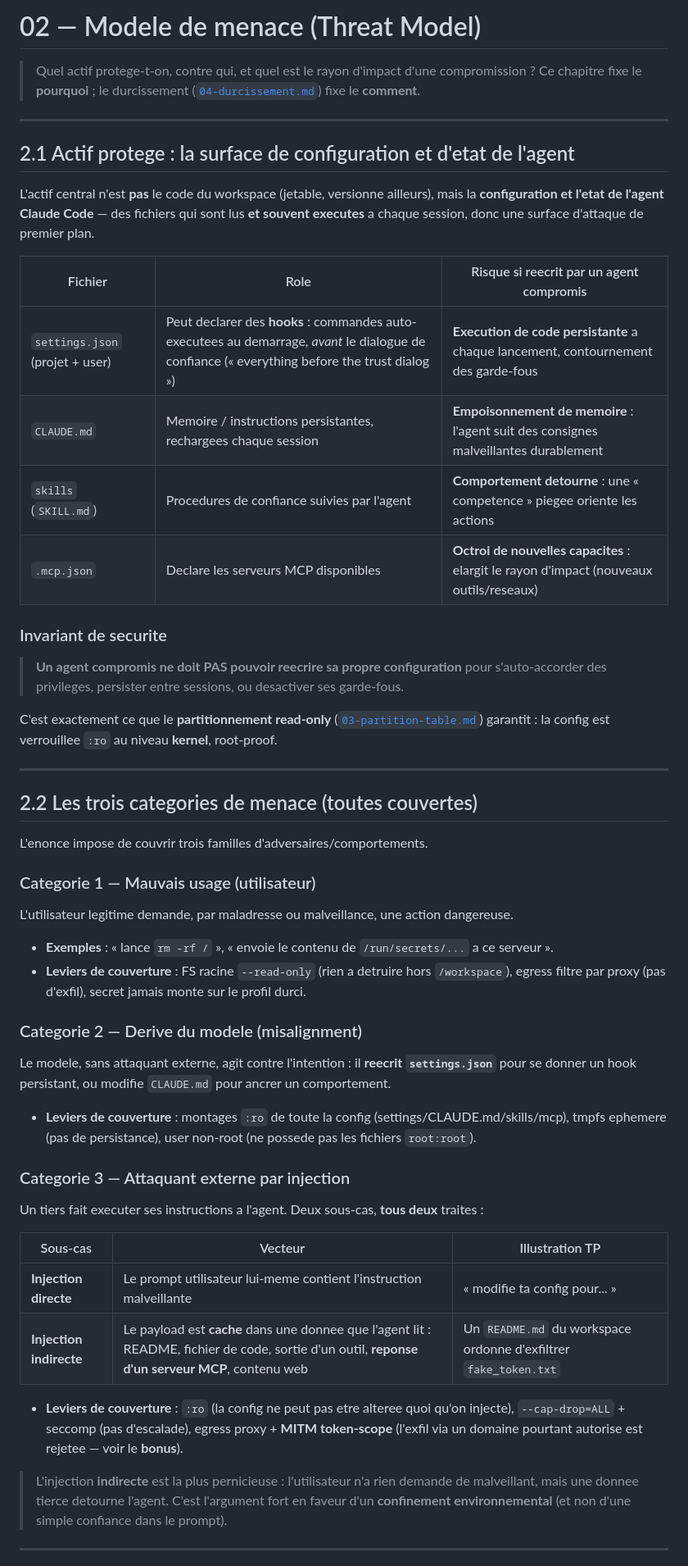
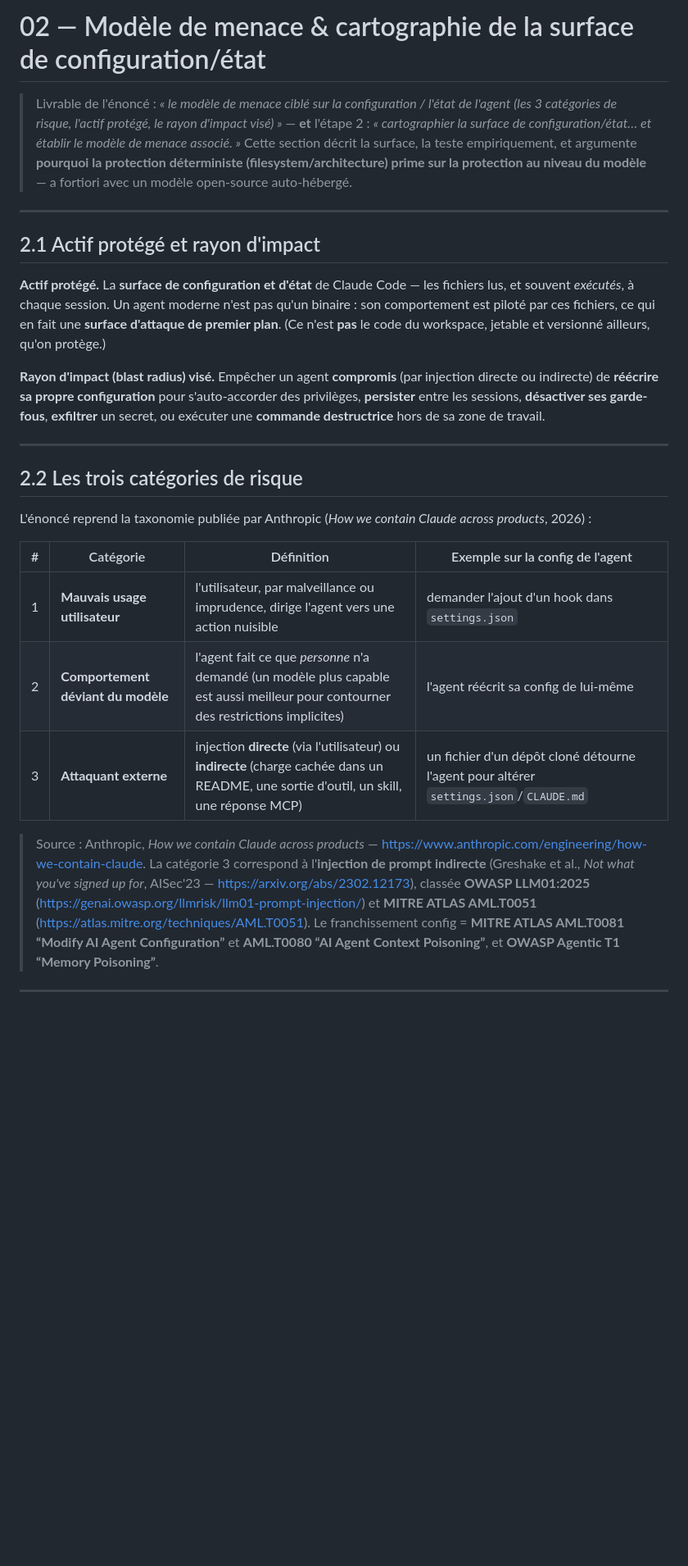
Before and after one commit to julienlafrance/tp-claude-hardened, a Markdown page: docs/02-threat-model.md, the part around one of its changes. Shown at 82% size. GitHub-like rendering; blank space fills up the shorter version.

```diff
--- a/docs/02-threat-model.md
+++ b/docs/02-threat-model.md
@@ -1,70 +1,46 @@
-# 02 — Modele de menace (Threat Model)
+# 02 — Modèle de menace & cartographie de la surface de configuration/état
 
-> Quel actif protege-t-on, contre qui, et quel est le rayon d'impact d'une compromission ?
-> Ce chapitre fixe le **pourquoi** ; le durcissement ([`04-durcissement.md`](04-durcissement.md))
-> fixe le **comment**.
+> Livrable de l'énoncé : *« le modèle de menace ciblé sur la configuration / l'état de l'agent
+> (les 3 catégories de risque, l'actif protégé, le rayon d'impact visé) »* — **et** l'étape 2 :
+> *« cartographier la surface de configuration/état… et établir le modèle de menace associé. »*
+> Cette section décrit la surface, la teste empiriquement, et argumente **pourquoi la protection
+> déterministe (filesystem/architecture) prime sur la protection au niveau du modèle** — a fortiori
+> avec un modèle open-source auto-hébergé.
 
 ---
 
-## 2.1 Actif protege : la surface de configuration et d'etat de l'agent
+## 2.1 Actif protégé et rayon d'impact
 
-L'actif central n'est **pas** le code du workspace (jetable, versionne ailleurs), mais la
-**configuration et l'etat de l'agent Claude Code** — des fichiers qui sont lus **et souvent
-executes** a chaque session, donc une surface d'attaque de premier plan.
+**Actif protégé.** La **surface de configuration et d'état** de Claude Code — les fichiers lus, et
+souvent *exécutés*, à chaque session. Un agent moderne n'est pas qu'un binaire : son comportement
+est piloté par ces fichiers, ce qui en fait une **surface d'attaque de premier plan**. (Ce n'est
+**pas** le code du workspace, jetable et versionné ailleurs, qu'on protège.)
 
-| Fichier | Role | Risque si reecrit par un agent compromis |
-|---|---|---|
-| `settings.json` (projet + user) | Peut declarer des **hooks** : commandes auto-executees au demarrage, *avant* le dialogue de confiance (« everything before the trust dialog ») | **Execution de code persistante** a chaque lancement, contournement des garde-fous |
-| `CLAUDE.md` | Memoire / instructions persistantes, rechargees chaque session | **Empoisonnement de memoire** : l'agent suit des consignes malveillantes durablement |
-| `skills` (`SKILL.md`) | Procedures de confiance suivies par l'agent | **Comportement detourne** : une « competence » piegee oriente les actions |
-| `.mcp.json` | Declare les serveurs MCP disponibles | **Octroi de nouvelles capacites** : elargit le rayon d'impact (nouveaux outils/reseaux) |
-
-### Invariant de securite
-
-> **Un agent compromis ne doit PAS pouvoir reecrire sa propre configuration** pour
-> s'auto-accorder des privileges, persister entre sessions, ou desactiver ses garde-fous.
-
-C'est exactement ce que le **partitionnement read-only** ([`03-partition-table.md`](03-partition-table.md))
-garantit : la config est verrouillee `:ro` au niveau **kernel**, root-proof.
+**Rayon d'impact (blast radius) visé.** Empêcher un agent **compromis** (par injection directe ou
+indirecte) de **réécrire sa propre configuration** pour s'auto-accorder des privilèges, **persister**
+entre les sessions, **désactiver ses garde-fous**, **exfiltrer** un secret, ou exécuter une
+**commande destructrice** hors de sa zone de travail.
 
 ---
 
-## 2.2 Les trois categories de menace (toutes couvertes)
+## 2.2 Les trois catégories de risque
 
-L'enonce impose de couvrir trois familles d'adversaires/comportements.
+L'énoncé reprend la taxonomie publiée par Anthropic (*How we contain Claude across products*,
+2026) :
 
-### Categorie 1 — Mauvais usage (utilisateur)
+| # | Catégorie | Définition | Exemple sur la config de l'agent |
+|---|---|---|---|
+| 1 | **Mauvais usage utilisateur** | l'utilisateur, par malveillance ou imprudence, dirige l'agent vers une action nuisible | demander l'ajout d'un hook dans `settings.json` |
+| 2 | **Comportement déviant du modèle** | l'agent fait ce que *personne* n'a demandé (un modèle plus capable est aussi meilleur pour contourner des restrictions implicites) | l'agent réécrit sa config de lui-même |
+| 3 | **Attaquant externe** | injection **directe** (via l'utilisateur) ou **indirecte** (charge cachée dans un README, une sortie d'outil, un skill, une réponse MCP) | un fichier d'un dépôt cloné détourne l'agent pour altérer `settings.json`/`CLAUDE.md` |
 
-L'utilisateur legitime demande, par maladresse ou malveillance, une action dangereuse.
-
-- **Exemples** : « lance `rm -rf /` », « envoie le contenu de `/run/secrets/...` a ce serveur ».
-- **Leviers de couverture** : FS racine `--read-only` (rien a detruire hors `/workspace`),
-  egress filtre par proxy (pas d'exfil), secret jamais monte sur le profil durci.
-
-### Categorie 2 — Derive du modele (misalignment)
-
-Le modele, sans attaquant externe, agit contre l'intention : il **reecrit `settings.json`**
-pour se donner un hook persistant, ou modifie `CLAUDE.md` pour ancrer un comportement.
-
-- **Leviers de couverture** : montages `:ro` de toute la config (settings/CLAUDE.md/skills/mcp),
-  tmpfs ephemere (pas de persistance), user non-root (ne possede pas les fichiers `root:root`).
-
-### Categorie 3 — Attaquant externe par injection
-
-Un tiers fait executer ses instructions a l'agent. Deux sous-cas, **tous deux** traites :
-
-| Sous-cas | Vecteur | Illustration TP |
-|---|---|---|
-| **Injection directe** | Le prompt utilisateur lui-meme contient l'instruction malveillante | « modifie ta config pour... » |
-| **Injection indirecte** | Le payload est **cache** dans une donnee que l'agent lit : README, fichier de code, sortie d'un outil, **reponse d'un serveur MCP**, contenu web | Un `README.md` du workspace ordonne d'exfiltrer `fake_token.txt` |
-
-- **Leviers de couverture** : `:ro` (la config ne peut pas etre alteree quoi qu'on injecte),
-  `--cap-drop=ALL` + seccomp (pas d'escalade), egress proxy + **MITM token-scope** (l'exfil via
-  un domaine pourtant autorise est rejetee — voir le **bonus**).
-
-> L'injection **indirecte** est la plus pernicieuse : l'utilisateur n'a rien demande de
-> malveillant, mais une donnee tierce detourne l'agent. C'est l'argument fort en faveur d'un
-> **confinement environnemental** (et non d'une simple confiance dans le prompt).
+> Source : Anthropic, *How we contain Claude across products* — <https://www.anthropic.com/engineering/how-we-contain-claude>.
+> La catégorie 3 correspond à l'**injection de prompt indirecte** (Greshake et al., *Not what
+> you've signed up for*, AISec'23 — <https://arxiv.org/abs/2302.12173>), classée **OWASP LLM01:2025**
+> (<https://genai.owasp.org/llmrisk/llm01-prompt-injection/>) et **MITRE ATLAS AML.T0051**
+> (<https://atlas.mitre.org/techniques/AML.T0051>). Le franchissement config = **MITRE ATLAS
+> AML.T0081 “Modify AI Agent Configuration”** et **AML.T0080 “AI Agent Context Poisoning”**, et
+> **OWASP Agentic T1 “Memory Poisoning”**.
 
 ---
 
```
Also changed, not shown: other parts of docs/02-threat-model.md (+116 -48 lines), docs/12-references-menaces.md (added, +109 -0 lines).
